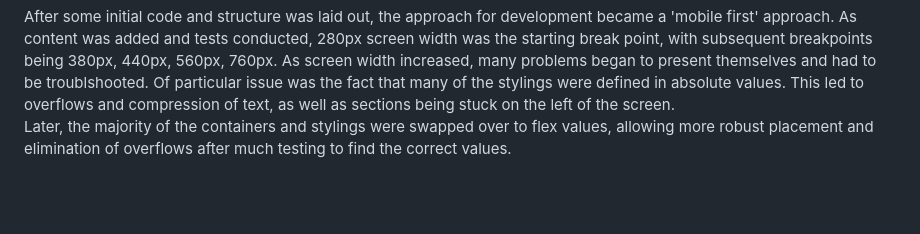
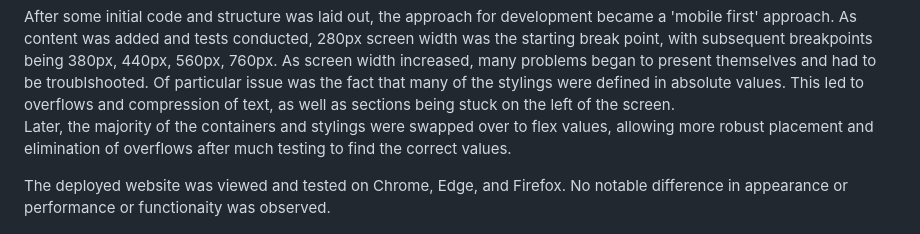
Before and after one commit to SeanBent/irish-game-devs, a Markdown page: README.md, the part around the change. Rendered like a GitHub page; blank space fills up the shorter version.

```diff
--- a/README.md
+++ b/README.md
@@ -121,6 +121,9 @@ By answering questions such as “What video games have been made in Ireland?”
 After some initial code and structure was laid out, the approach for development became a 'mobile first' approach. As content was added and tests conducted, 280px screen width was the starting break point, with subsequent breakpoints being 380px, 440px, 560px, 760px. As screen width increased, many problems began to present themselves and had to be troublshooted. Of particular issue was the fact that many of the stylings were defined in absolute values. This led to overflows and compression of text, as well as sections being stuck on the left of the screen.
 
 Later, the majority of the containers and stylings were swapped over to flex values, allowing more robust placement and elimination of overflows after much testing to find the correct values.
+
+The deployed website was viewed and tested on Chrome, Edge, and Firefox. No notable difference in appearance or performance or functionaity was observed.
+
 
 ![flexdemo](docs/flexdemo.png)
 
```
